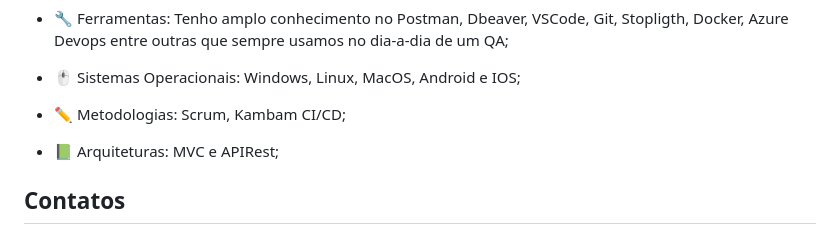
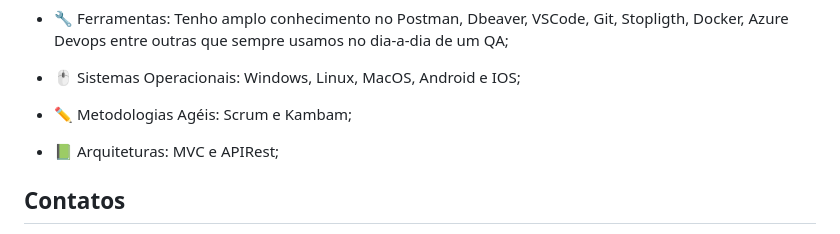
Before and after one commit to JoseLucasQA/JoseLucasQA, a Markdown page: README.md, the part around the change. Rendered like a GitHub page.

```diff
--- a/README.md
+++ b/README.md
@@ -38,7 +38,7 @@
 
 - 🖱 Sistemas Operacionais: Windows, Linux, MacOS, Android e IOS;
 
-- ✏ Metodologias: Scrum, Kambam CI/CD;
+- ✏ Metodologias Agéis: Scrum e Kambam;
 
 - 📗 Arquiteturas: MVC e APIRest;
 
```
